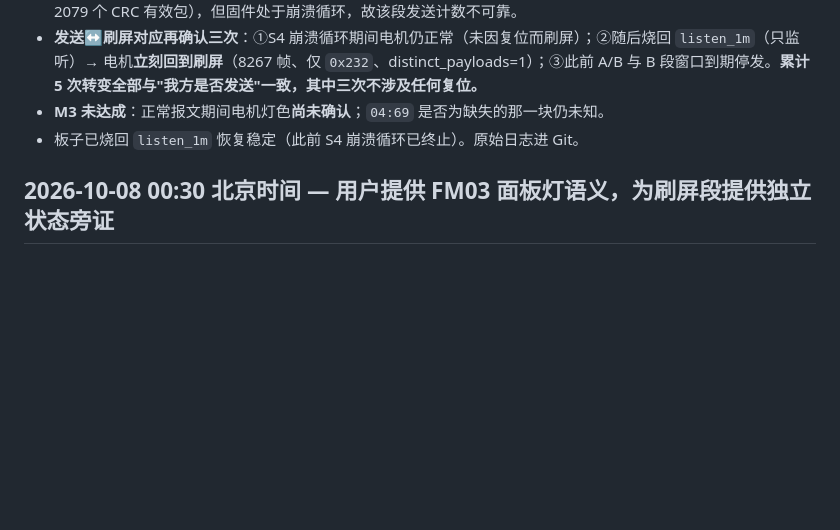
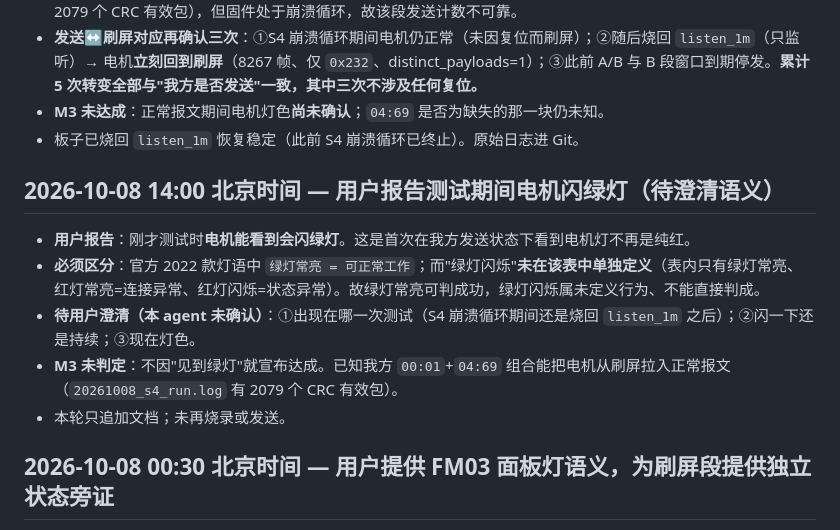
Before and after one commit to ndpyzwy-0w0/DJI-FM03-can, a Markdown page: WORK_LOG.md, the part around the change. Rendered like a GitHub page; blank space fills up the shorter version.

```diff
--- a/WORK_LOG.md
+++ b/WORK_LOG.md
@@ -343,6 +343,14 @@
 - **M3 未达成**：正常报文期间电机灯色**尚未确认**；`04:69` 是否为缺失的那一块仍未知。
 - 板子已烧回 `listen_1m` 恢复稳定（此前 S4 崩溃循环已终止）。原始日志进 Git。
 
+## 2026-10-08 14:00 北京时间 — 用户报告测试期间电机闪绿灯（待澄清语义）
+
+- **用户报告**：刚才测试时**电机能看到会闪绿灯**。这是首次在我方发送状态下看到电机灯不再是纯红。
+- **必须区分**：官方 2022 款灯语中 `绿灯常亮 = 可正常工作`；而"绿灯闪烁"**未在该表中单独定义**（表内只有绿灯常亮、红灯常亮=连接异常、红灯闪烁=状态异常）。故绿灯常亮可判成功，绿灯闪烁属未定义行为、不能直接判成。
+- **待用户澄清（本 agent 未确认）**：①出现在哪一次测试（S4 崩溃循环期间还是烧回 `listen_1m` 之后）；②闪一下还是持续；③现在灯色。
+- **M3 未判定**：不因"见到绿灯"就宣布达成。已知我方 `00:01`+`04:69` 组合能把电机从刷屏拉入正常报文（`20261008_s4_run.log` 有 2079 个 CRC 有效包）。
+- 本轮只追加文档；未再烧录或发送。
+
 ## 2026-10-08 00:30 北京时间 — 用户提供 FM03 面板灯语义，为刷屏段提供独立状态旁证
 
 - 用户说明：FM03 外部带三色状态灯（红/橙/绿）。**连接正常=绿；未连接 RS3、仅上电=红**；**橙色含义用户本人也不确定**。
```
Also changed, not shown: HANDOFF.md (+10 -0 lines).
